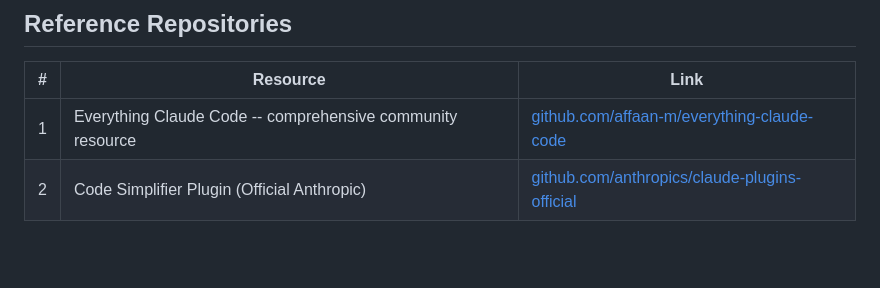
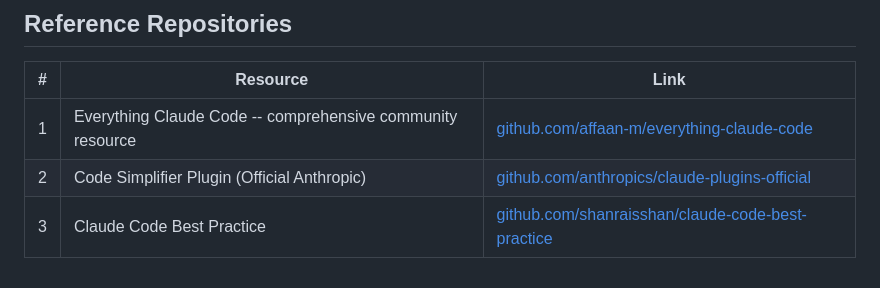
Before and after one commit to whocaresustc/ai-efficiency, a Markdown page: Claude Code Setting.md, the part around the change. Rendered like a GitHub page; blank space fills up the shorter version.

Commit message:
Move loose reference entry into table in Claude Code Setting.md

```diff
--- a/Claude Code Setting.md
+++ b/Claude Code Setting.md
@@ -94,3 +94,4 @@ alias clauded="claude --dangerously-skip-permissions"
 |---|----------|------|
 | 1 | Everything Claude Code -- comprehensive community resource | [github.com/affaan-m/everything-claude-code](https://github.com/affaan-m/everything-claude-code) |
 | 2 | Code Simplifier Plugin (Official Anthropic) | [github.com/anthropics/claude-plugins-official](https://github.com/anthropics/claude-plugins-official/blob/main/plugins/code-simplifier/agents/code-simplifier.md) |
+| 3 | Claude Code Best Practice | [github.com/shanraisshan/claude-code-best-practice](https://github.com/shanraisshan/claude-code-best-practice) |
```
